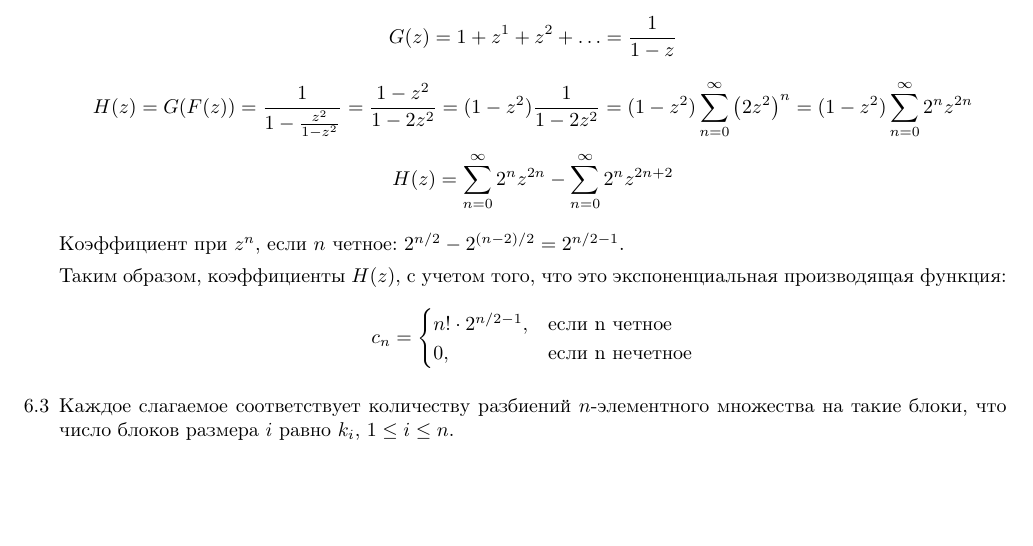
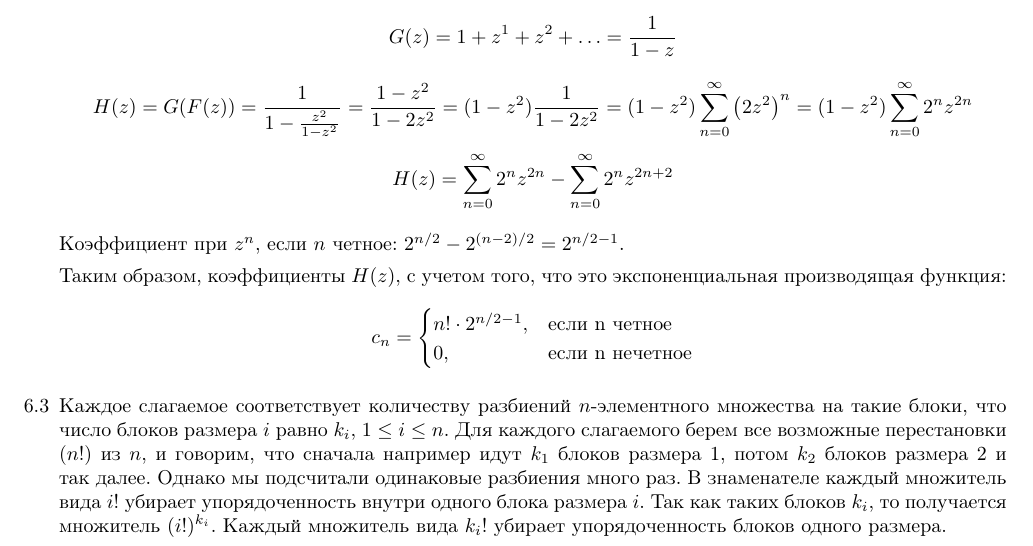
Before and after one commit to Icemore/homework, a LaTeX problem sheet (spring_2014/combinatorics/hw3/hw3.tex): part of the page, cut so that both start at the same text, the shorter picture padded with empty space. Compiled offline with pdfLaTeX.

Commit message:
comb hw3. more on 6.3

```diff
--- a/spring_2014/combinatorics/hw3/hw3.tex
+++ b/spring_2014/combinatorics/hw3/hw3.tex
@@ -49,6 +49,6 @@
 		\end{cases}
 	$$
 
-	\item[6.3] Каждое слагаемое соответствует количеству разбиений $n$-элементного множества на такие блоки, что число блоков размера $i$ равно $k_i$, $1 \le i \le n$.
+	\item[6.3] Каждое слагаемое соответствует количеству разбиений $n$-элементного множества на такие блоки, что число блоков размера $i$ равно $k_i$, $1 \le i \le n$. Для каждого слагаемого берем все возможные перестановки ($n!$) из $n$, и говорим, что сначала например идут $k_1$ блоков размера 1, потом $k_2$ блоков размера 2 и так далее. Однако мы подсчитали одинаковые разбиения много раз. В знаменателе каждый множитель вида $i!$ убирает упорядоченность внутри одного блока размера $i$. Так как таких блоков $k_i$, то получается множитель $(i!)^{k_i}$. Каждый множитель вида $k_i!$ убирает упорядоченность блоков одного размера.
 \end{enumerate}
 \end{document}
```
